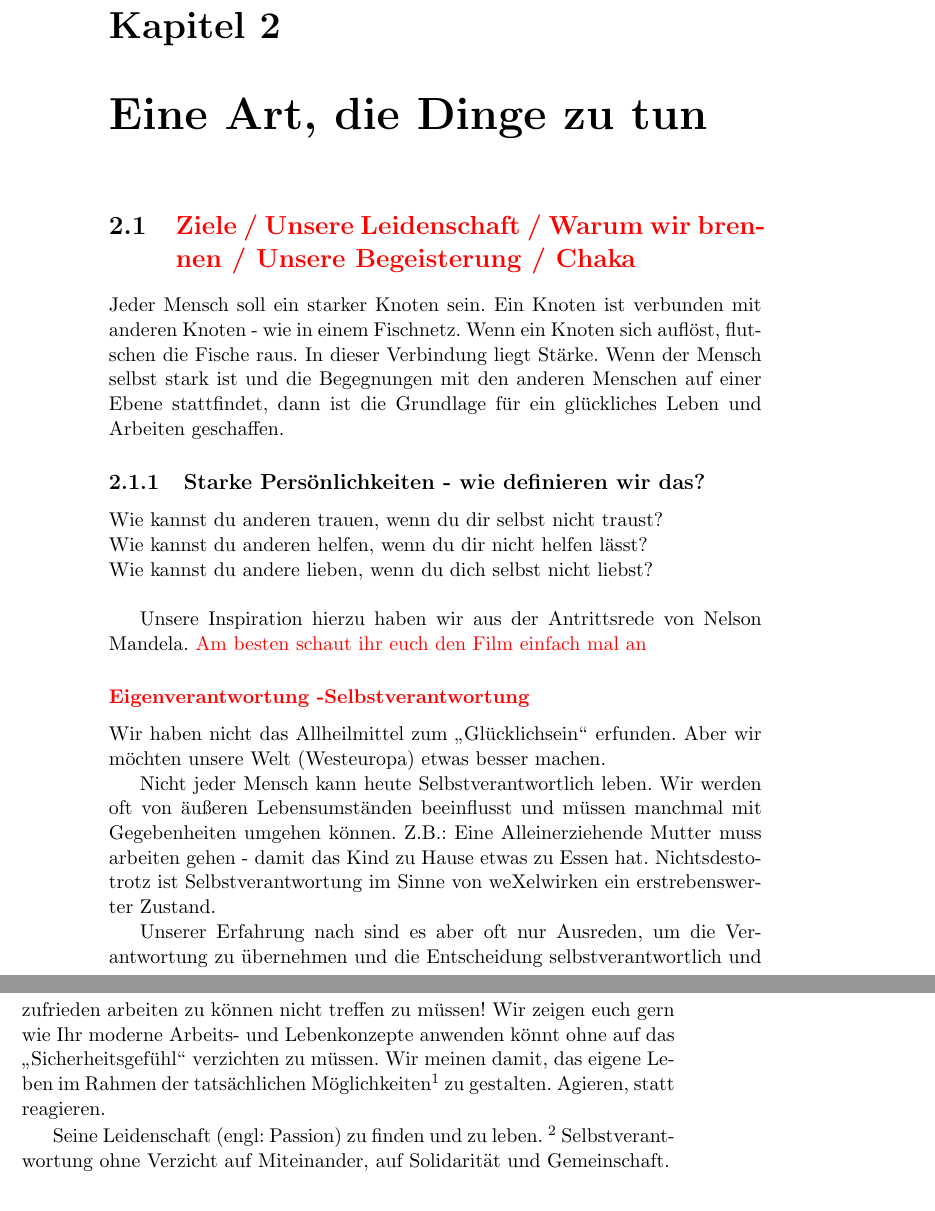
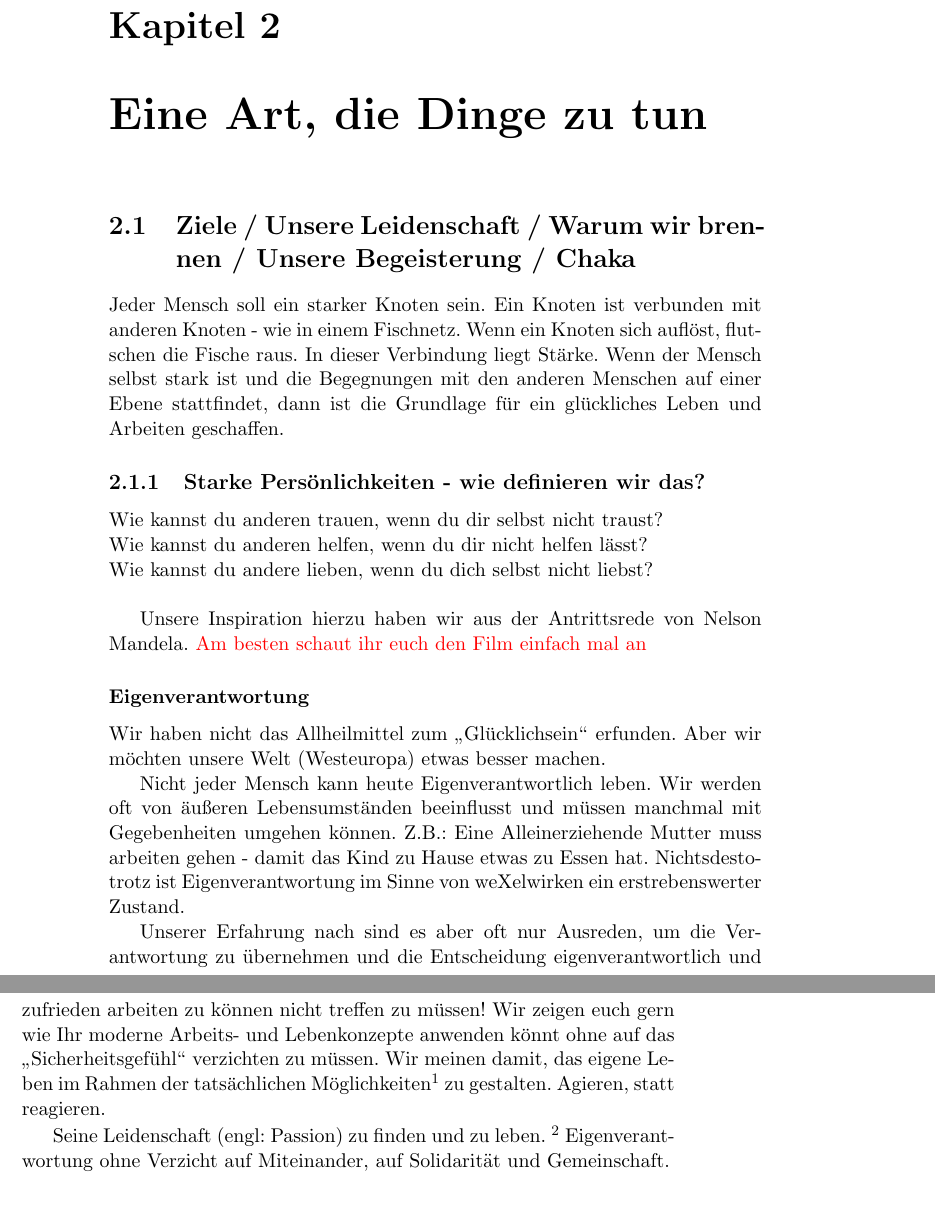
Before and after one commit to CJS-Design/weXelwirken-Buch, a LaTeX book (weXelwirken.tex, which reads eineart.tex): two parts of pages 8 and 9 of 39, joined at a grey line, cut so that both start at the same text. Compiled offline with pdfLaTeX.

Commit message:
Mehrere Änderungen - kleine Bausteine

```diff
--- a/eineart.tex
+++ b/eineart.tex
@@ -1,5 +1,5 @@
 \chapter{Eine Art, die Dinge zu tun}
-  \section{\textcolor{red}{Ziele / Unsere Leidenschaft / Warum wir brennen / Unsere Begeisterung / Chaka}}
+  \section{Ziele / Unsere Leidenschaft / Warum wir brennen / Unsere Begeisterung / Chaka}
 Jeder Mensch soll ein starker Knoten sein. Ein Knoten ist verbunden mit anderen Knoten - wie in einem Fischnetz. Wenn ein Knoten sich auflöst, flutschen die Fische raus.
 %
 In dieser Verbindung liegt Stärke.
@@ -11,19 +11,21 @@ Wie kannst du anderen helfen, wenn du dir nicht helfen lässt?\\
 Wie kannst du andere lieben, wenn du dich selbst nicht liebst?\\
 
 Unsere Inspiration hierzu haben wir aus der Antrittsrede von Nelson Mandela.
-\textcolor{red} {Am besten schaut ihr euch den Film einfach mal an}
+\textcolor{red}{Am besten schaut ihr euch den Film einfach mal an}
 
 
 
-      \subsubsection {\textcolor{red}{Eigenverantwortung -Selbstverantwortung}}
+      \subsubsection {Eigenverantwortung}
 Wir haben nicht das Allheilmittel zum "`Glücklichsein"' erfunden. Aber wir möchten unsere Welt (Westeuropa) etwas besser machen.
 
-Nicht jeder Mensch kann heute Selbstverantwortlich leben. Wir werden oft von äußeren Lebensumständen beeinflusst und müssen manchmal mit Gegebenheiten umgehen können. Z.B.: Eine Alleinerziehende Mutter muss arbeiten gehen - damit das Kind zu Hause etwas zu Essen hat.
-%
-Nichtsdestotrotz ist Selbstverantwortung im Sinne von weXelwirken ein erstrebenswerter Zustand.
 
 
-Unserer Erfahrung nach sind es aber oft nur Ausreden, um die Verantwortung zu übernehmen und die Entscheidung selbstverantwortlich und zufrieden arbeiten zu können nicht treffen zu müssen! Wir zeigen euch gern wie Ihr moderne Arbeits- und Lebenkonzepte anwenden könnt ohne auf das "`Sicherheitsgefühl"' verzichten zu müssen.
+Nicht jeder Mensch kann heute Eigenverantwortlich leben. Wir werden oft von äußeren Lebensumständen beeinflusst und müssen manchmal mit Gegebenheiten umgehen können. Z.B.: Eine Alleinerziehende Mutter muss arbeiten gehen - damit das Kind zu Hause etwas zu Essen hat.
+%
+Nichtsdestotrotz ist Eigenverantwortung im Sinne von weXelwirken ein erstrebenswerter Zustand.
+
+
+Unserer Erfahrung nach sind es aber oft nur Ausreden, um die Verantwortung zu übernehmen und die Entscheidung eigenverantwortlich und zufrieden arbeiten zu können nicht treffen zu müssen! Wir zeigen euch gern wie Ihr moderne Arbeits- und Lebenkonzepte anwenden könnt ohne auf das "`Sicherheitsgefühl"' verzichten zu müssen.
 %
 Wir meinen damit, das eigene Leben im Rahmen der tatsächlichen Möglichkeiten\footnote{Die tatsächlichen Möglichkeiten unterscheiden sich oft sehr stark von den empfundenen, wahrgenommenen oder offensichtlichen Möglichkeiten} zu gestalten.
 %
@@ -33,7 +35,7 @@ Agieren, statt reagieren.
 %
 Seine Leidenschaft (engl: Passion) zu finden und zu leben. \footnote{siehe http://www.ted.com/talks/larry\_smith\_why\_you\_will\_fail\_to\_have\_a\_great\_career.html}
 %
-Selbstverantwortung ohne Verzicht auf Miteinander, auf Solidarität und Gemeinschaft.
+Eigenverantwortung ohne Verzicht auf Miteinander, auf Solidarität und Gemeinschaft.
 %
 
       \subsubsection{Selbsthilfe}
```
Also changed, not shown: zukunft.tex (+3 -2 lines), eineart.tex (4 more changed lines), 1 other file.
